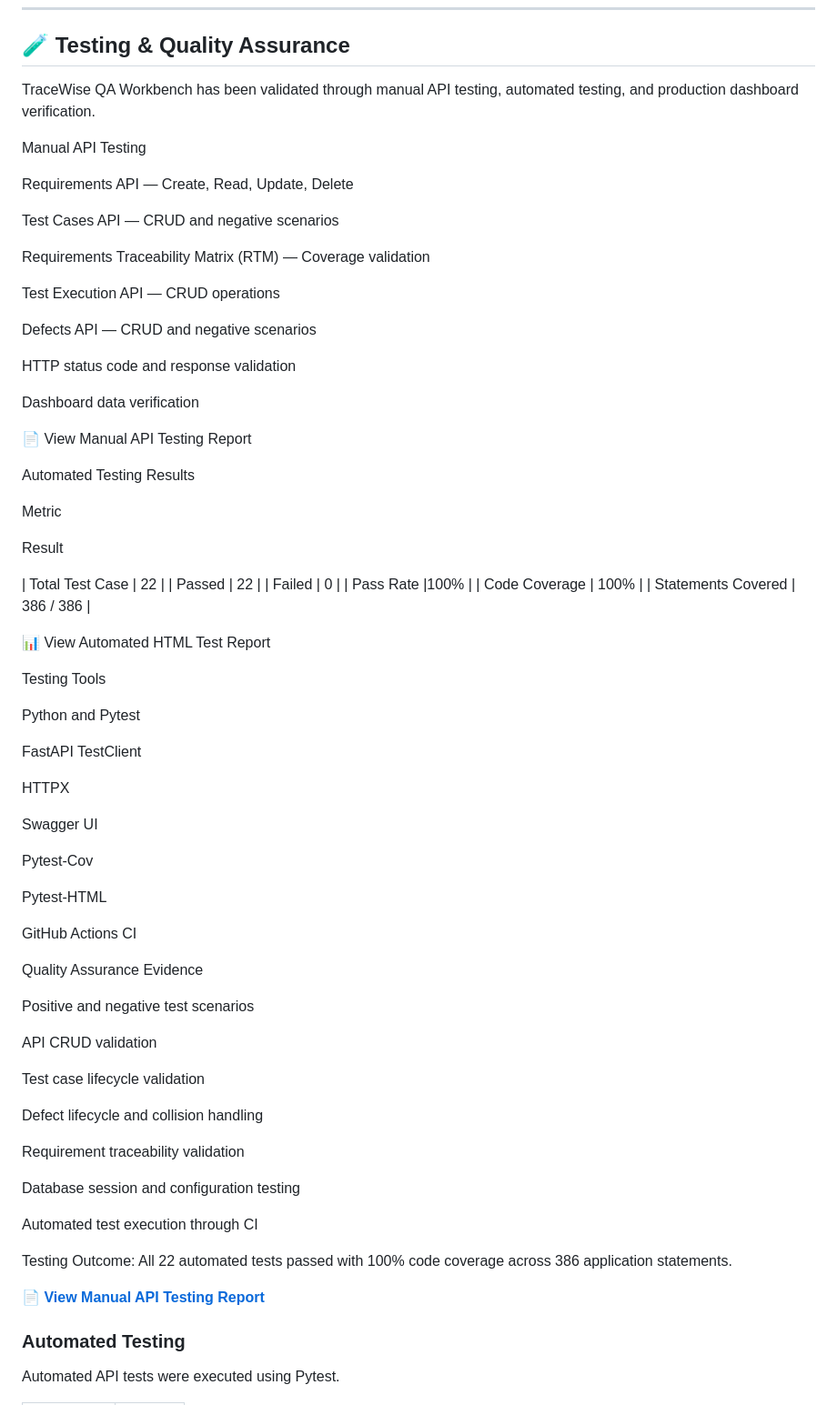
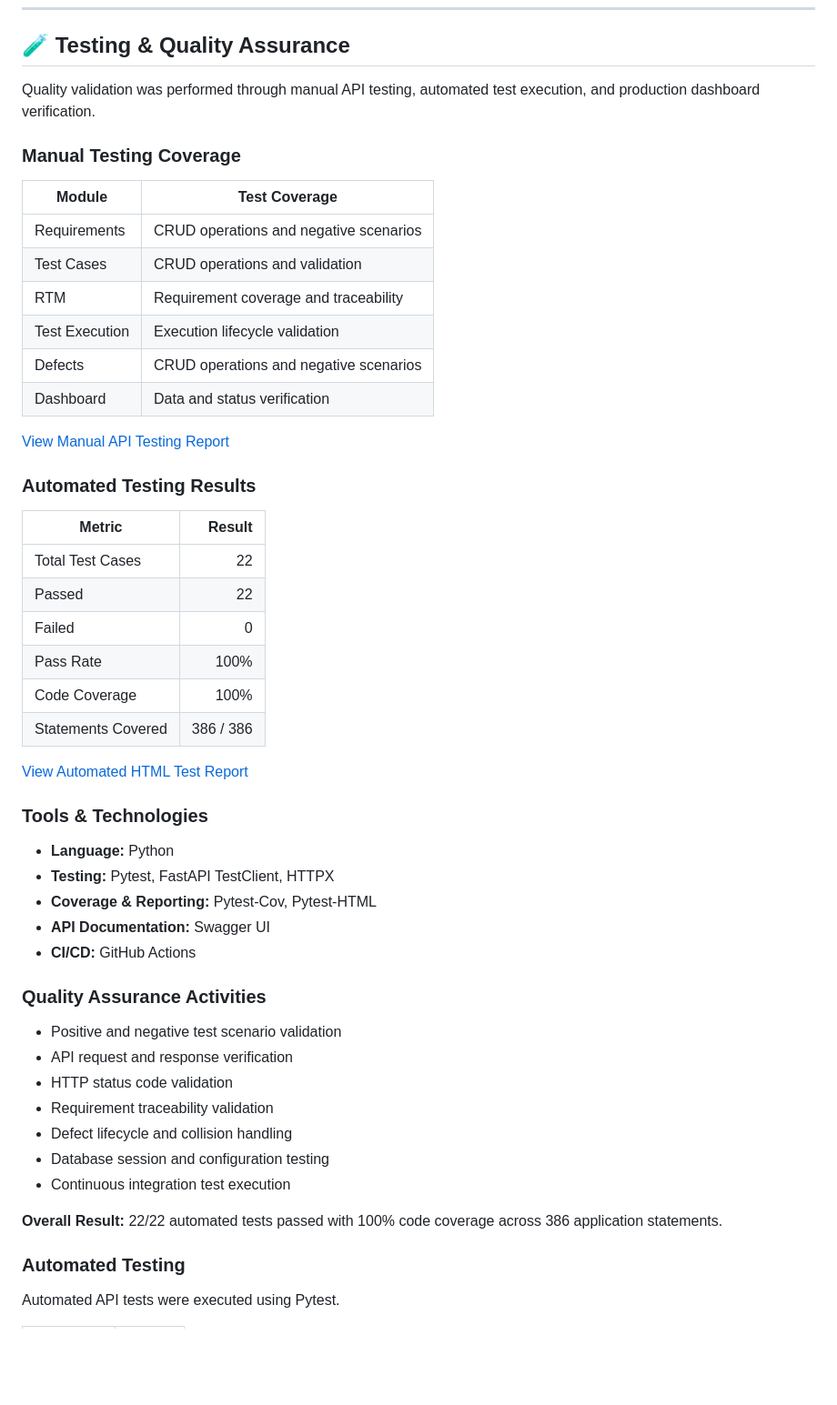
Before and after one commit to nanivamsi366/tracewise-qa-workbench-main, a Markdown page: README.md, the part around the change. Shown at 91% size. GitHub-like rendering; blank space fills up the shorter version.

Commit message:
Polish QA testing documentation in README

```diff
--- a/README.md
+++ b/README.md
@@ -305,76 +305,53 @@ This project demonstrates practical understanding of:
 
 ## 🧪 Testing & Quality Assurance
 
-TraceWise QA Workbench has been validated through manual API testing, automated testing, and production dashboard verification.
+Quality validation was performed through manual API testing, automated test execution, and production dashboard verification.
 
-Manual API Testing
+### Manual Testing Coverage
 
-Requirements API — Create, Read, Update, Delete
+| Module | Test Coverage |
+|---|---|
+| Requirements | CRUD operations and negative scenarios |
+| Test Cases | CRUD operations and validation |
+| RTM | Requirement coverage and traceability |
+| Test Execution | Execution lifecycle validation |
+| Defects | CRUD operations and negative scenarios |
+| Dashboard | Data and status verification |
 
-Test Cases API — CRUD and negative scenarios
+[View Manual API Testing Report](docs/manual-api-test-report.md)
 
-Requirements Traceability Matrix (RTM) — Coverage validation
+### Automated Testing Results
 
-Test Execution API — CRUD operations
-
-Defects API — CRUD and negative scenarios
-
-HTTP status code and response validation
-
-Dashboard data verification
-
-📄 View Manual API Testing Report
-
-Automated Testing Results
-
-Metric
-
-Result
-
-| Total Test Case | 22 |
+| Metric | Result |
+|---|---:|
+| Total Test Cases | 22 |
 | Passed | 22 |
 | Failed | 0 |
-| Pass Rate |100% |
+| Pass Rate | 100% |
 | Code Coverage | 100% |
 | Statements Covered | 386 / 386 |
 
-📊 View Automated HTML Test Report
+[View Automated HTML Test Report](reports/automated-test-report.html)
 
-Testing Tools
+### Tools & Technologies
 
-Python and Pytest
+- **Language:** Python
+- **Testing:** Pytest, FastAPI TestClient, HTTPX
+- **Coverage & Reporting:** Pytest-Cov, Pytest-HTML
+- **API Documentation:** Swagger UI
+- **CI/CD:** GitHub Actions
 
-FastAPI TestClient
+### Quality Assurance Activities
 
-HTTPX
+- Positive and negative test scenario validation
+- API request and response verification
+- HTTP status code validation
+- Requirement traceability validation
+- Defect lifecycle and collision handling
+- Database session and configuration testing
+- Continuous integration test execution
 
-Swagger UI
-
-Pytest-Cov
-
-Pytest-HTML
-
-GitHub Actions CI
-
-Quality Assurance Evidence
-
-Positive and negative test scenarios
-
-API CRUD validation
-
-Test case lifecycle validation
-
-Defect lifecycle and collision handling
-
-Requirement traceability validation
-
-Database session and configuration testing
-
-Automated test execution through CI
-
-Testing Outcome: All 22 automated tests passed with 100% code coverage across 386 application statements.
-
-📄 **[View Manual API Testing Report](docs/manual-api-test-report.md)**
+**Overall Result:** 22/22 automated tests passed with 100% code coverage across 386 application statements.
 
 ### Automated Testing
 
```
